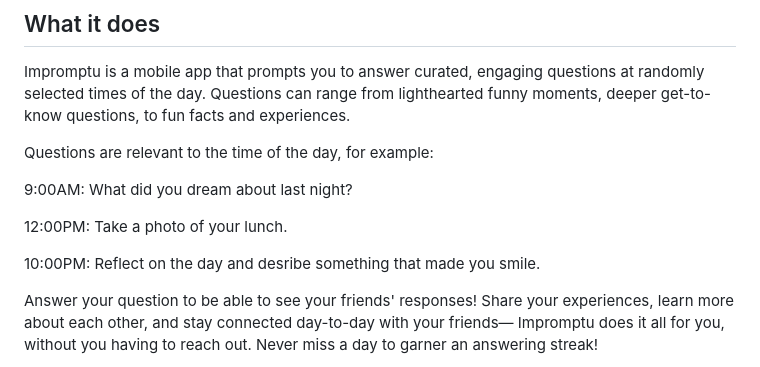
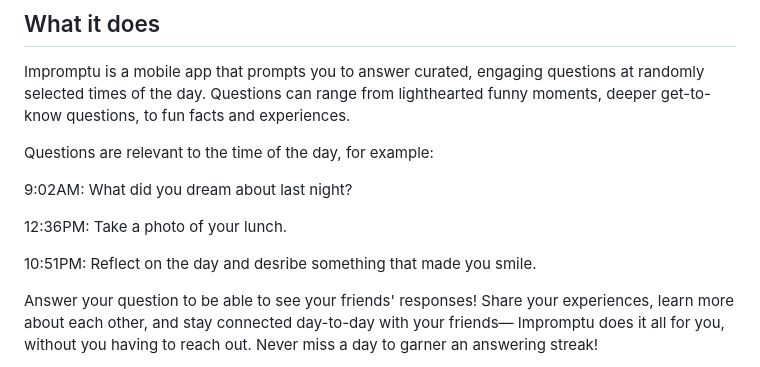
Before and after one commit to michelle-wangg/impromptu, a Markdown page: README.md, the part around the change. Drawn GitHub-style.

```diff
--- a/README.md
+++ b/README.md
@@ -23,11 +23,11 @@ Impromptu is a mobile app that prompts you to answer curated, engaging questions
 
 Questions are relevant to the time of the day, for example:
 
-9:00AM: What did you dream about last night?
+9:02AM: What did you dream about last night?
 
-12:00PM: Take a photo of your lunch.
+12:36PM: Take a photo of your lunch.
 
-10:00PM: Reflect on the day and desribe something that made you smile.
+10:51PM: Reflect on the day and desribe something that made you smile.
 
 Answer your question to be able to see your friends' responses! Share your experiences, learn more about each other, and stay connected day-to-day with your friends— Impromptu does it all for you, without you having to reach out. Never miss a day to garner an answering streak!
 
```
